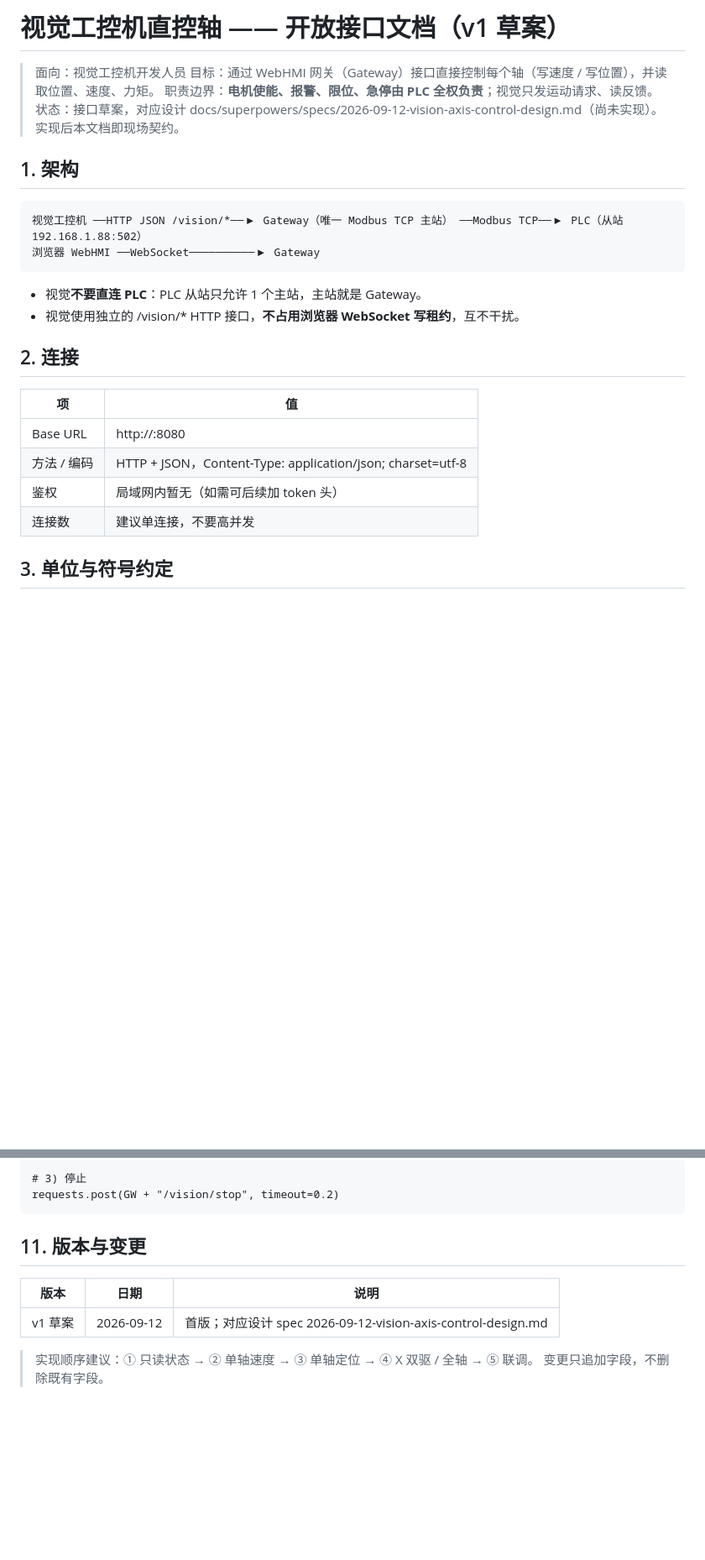
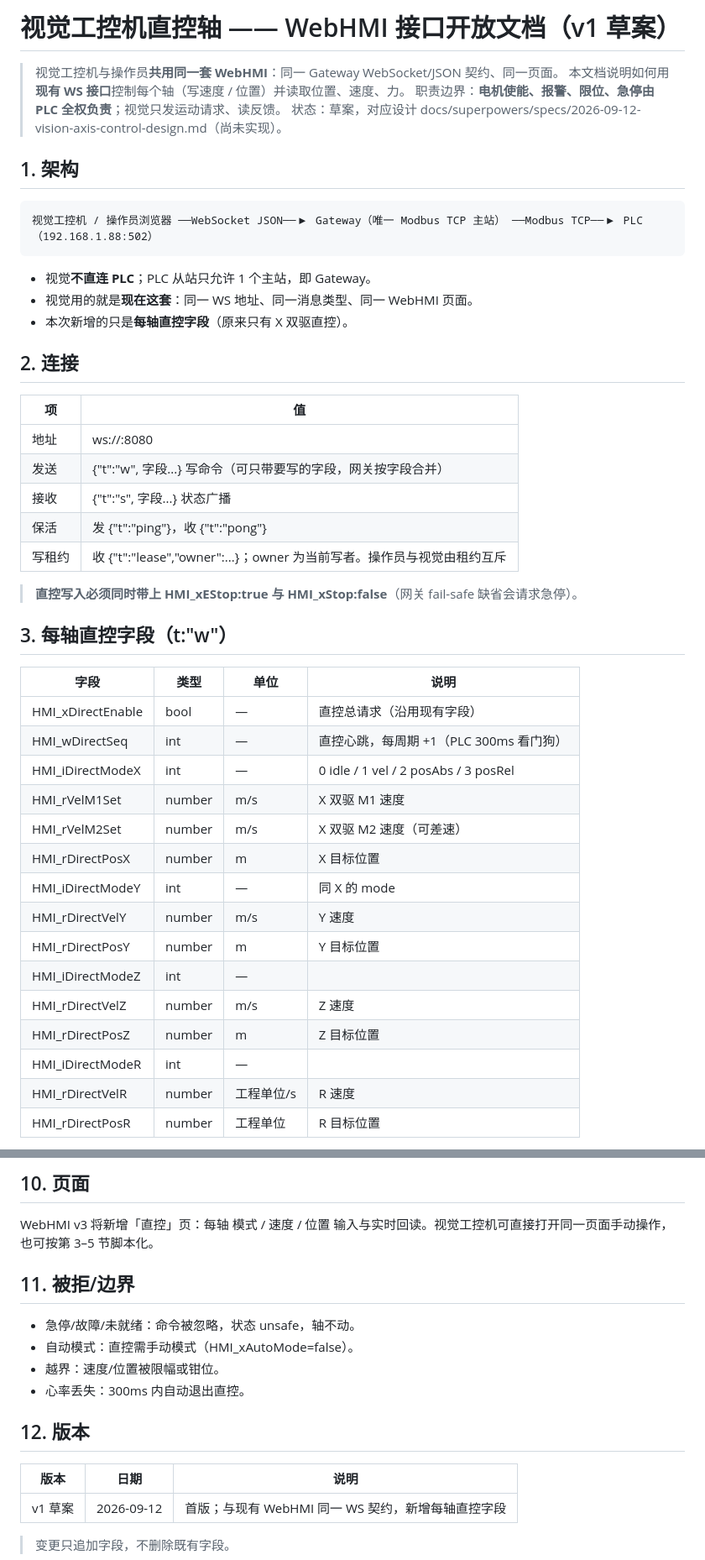
Before and after one commit to Roarpeng/LMM, a Markdown page: docs/plc/VISION_AXIS_API.md, 2 parts joined by grey strips. Shown at 84% size. Drawn GitHub-style; blank space fills up the shorter version.

```diff
--- a/docs/plc/VISION_AXIS_API.md
+++ b/docs/plc/VISION_AXIS_API.md
@@ -1,25 +1,47 @@
-# 视觉工控机直控轴 —— 开放接口文档（v1 草案）
+# 视觉工控机直控轴 —— WebHMI 接口开放文档（v1 草案）
 
-> 面向：视觉工控机开发人员
-> 目标：通过 WebHMI 网关（Gateway）接口直接控制每个轴（写速度 / 写位置），并读取位置、速度、力矩。
+> 视觉工控机与操作员**共用同一套 WebHMI**：同一 Gateway WebSocket/JSON 契约、同一页面。
+> 本文档说明如何用**现有 WS 接口**控制每个轴（写速度 / 位置）并读取位置、速度、力。
 > 职责边界：**电机使能、报警、限位、急停由 PLC 全权负责**；视觉只发运动请求、读反馈。
-> 状态：接口草案，对应设计 docs/superpowers/specs/2026-09-12-vision-axis-control-design.md（尚未实现）。实现后本文档即现场契约。
+> 状态：草案，对应设计 docs/superpowers/specs/2026-09-12-vision-axis-control-design.md（尚未实现）。
 
 ## 1. 架构
 
-    视觉工控机 ──HTTP JSON /vision/*──▶ Gateway（唯一 Modbus TCP 主站） ──Modbus TCP──▶ PLC（从站 192.168.1.88:502）
-    浏览器 WebHMI ──WebSocket──────────▶ Gateway
+    视觉工控机 / 操作员浏览器 ──WebSocket JSON──▶ Gateway（唯一 Modbus TCP 主站） ──Modbus TCP──▶ PLC（192.168.1.88:502）
 
-- 视觉**不要直连 PLC**：PLC 从站只允许 1 个主站，主站就是 Gateway。
-- 视觉使用独立的 /vision/* HTTP 接口，**不占用浏览器 WebSocket 写租约**，互不干扰。
+- 视觉**不直连 PLC**；PLC 从站只允许 1 个主站，即 Gateway。
+- 视觉用的就是**现在这套**：同一 WS 地址、同一消息类型、同一 WebHMI 页面。
+- 本次新增的只是**每轴直控字段**（原来只有 X 双驱直控）。
 
 ## 2. 连接
 
 | 项 | 值 |
 |----|-----|
-| Base URL | http://<gateway-host>:8080 |
-| 方法 / 编码 | HTTP + JSON，Content-Type: application/json; charset=utf-8 |
-| 鉴权 | 局域网内暂无（如需可后续加 token 头） |
-| 连接数 | 建议单连接，不要高并发 |
+| 地址 | ws://<gateway-host>:8080 |
+| 发送 | {"t":"w", 字段...} 写命令（可只带要写的字段，网关按字段合并） |
+| 接收 | {"t":"s", 字段...} 状态广播 |
+| 保活 | 发 {"t":"ping"}，收 {"t":"pong"} |
+| 写租约 | 收 {"t":"lease","owner":...}；owner 为当前写者。操作员与视觉由租约互斥 |
 
-## 3. 单位与符号约定
+> **直控写入必须同时带上 HMI_xEStop:true 与 HMI_xStop:false**（网关 fail-safe 缺省会请求急停）。
+
+## 3. 每轴直控字段（t:"w"）
+
+| 字段 | 类型 | 单位 | 说明 |
+|------|------|------|------|
+| HMI_xDirectEnable | bool | — | 直控总请求（沿用现有字段） |
+| HMI_wDirectSeq | int | — | 直控心跳，每周期 +1（PLC 300ms 看门狗） |
+| HMI_iDirectModeX | int | — | 0 idle / 1 vel / 2 posAbs / 3 posRel |
+| HMI_rVelM1Set | number | m/s | X 双驱 M1 速度 |
+| HMI_rVelM2Set | number | m/s | X 双驱 M2 速度（可差速） |
+| HMI_rDirectPosX | number | m | X 目标位置 |
+| HMI_iDirectModeY | int | — | 同 X 的 mode |
+| HMI_rDirectVelY | number | m/s | Y 速度 |
+| HMI_rDirectPosY | number | m | Y 目标位置 |
+| HMI_iDirectModeZ | int | — | |
+| HMI_rDirectVelZ | number | m/s | Z 速度 |
+| HMI_rDirectPosZ | number | m | Z 目标位置 |
+| HMI_iDirectModeR | int | — | |
+| HMI_rDirectVelR | number | 工程单位/s | R 速度 |
+| HMI_rDirectPosR | number | 工程单位 | R 目标位置 |
+
@@ -183,12 +140,19 @@
 
-    # 3) 停止
-    requests.post(GW + "/vision/stop", timeout=0.2)
+## 10. 页面
 
-## 11. 版本与变更
+WebHMI v3 将新增「直控」页：每轴 模式 / 速度 / 位置 输入与实时回读。视觉工控机可直接打开同一页面手动操作，也可按第 3–5 节脚本化。
+
+## 11. 被拒/边界
+
+- 急停/故障/未就绪：命令被忽略，状态 unsafe，轴不动。
+- 自动模式：直控需手动模式（HMI_xAutoMode=false）。
+- 越界：速度/位置被限幅或钳位。
+- 心率丢失：300ms 内自动退出直控。
+
+## 12. 版本
 
 | 版本 | 日期 | 说明 |
 |------|------|------|
-| v1 草案 | 2026-09-12 | 首版；对应设计 spec 2026-09-12-vision-axis-control-design.md |
+| v1 草案 | 2026-09-12 | 首版；与现有 WebHMI 同一 WS 契约，新增每轴直控字段 |
 
-> 实现顺序建议：① 只读状态 → ② 单轴速度 → ③ 单轴定位 → ④ X 双驱 / 全轴 → ⑤ 联调。
 > 变更只追加字段，不删除既有字段。
```
Also changed, not shown: other parts of docs/plc/VISION_AXIS_API.md (+75 -140 lines), .equipment-workflow/state.md (+4 -3 lines), 1 other file.
